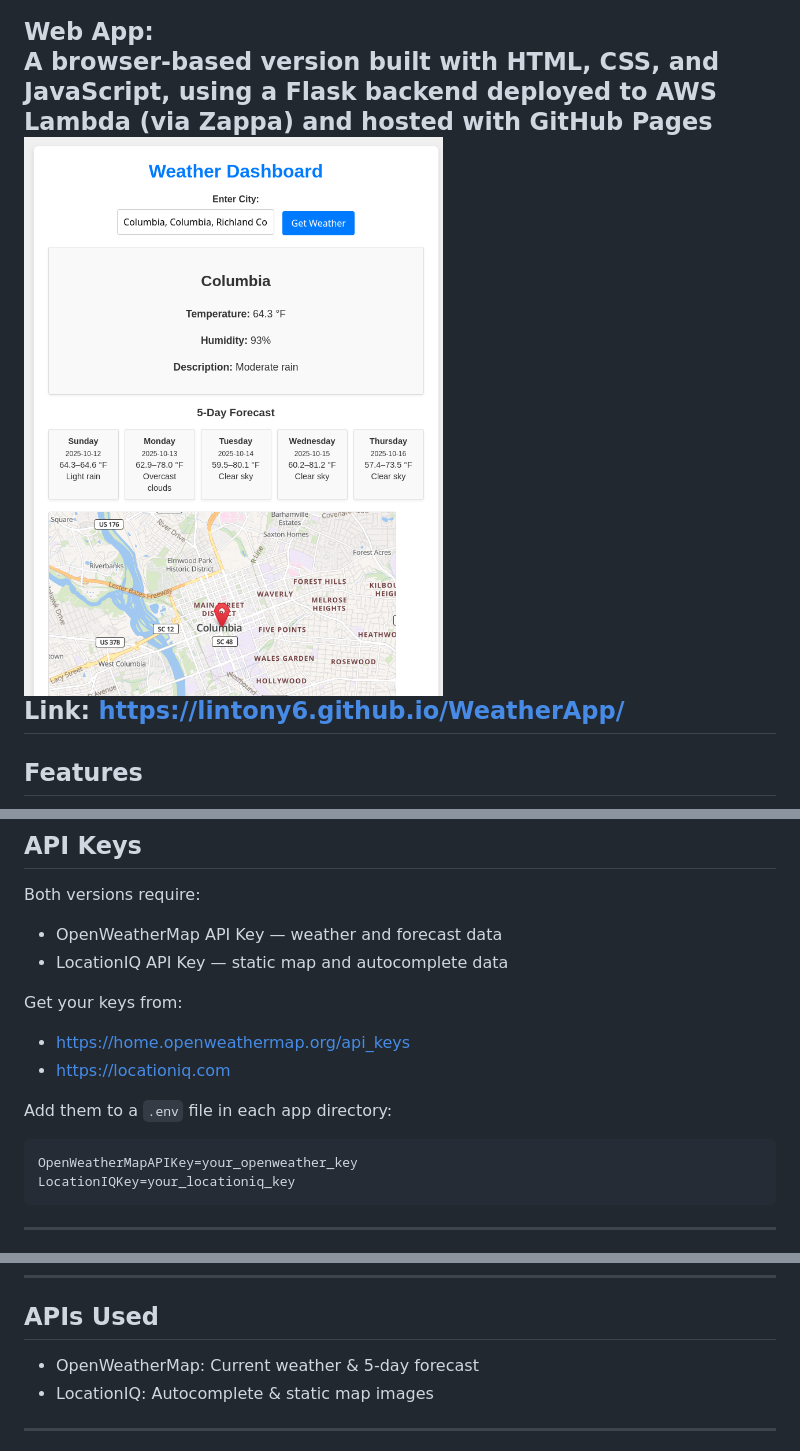
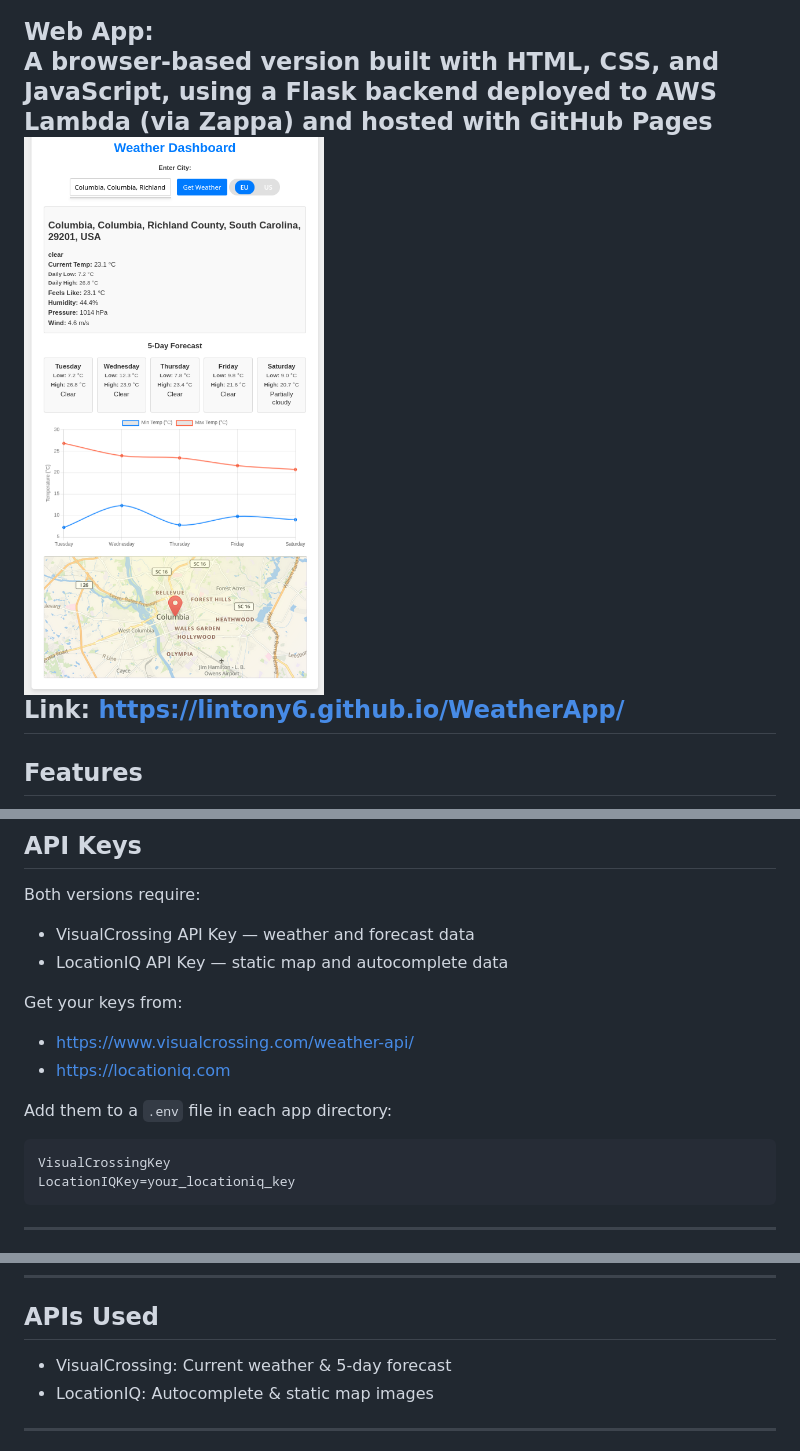
Before and after one commit to lintony6/WeatherApp, a Markdown page: README.md, 3 parts joined by grey strips. GitHub-like rendering; pictures changed too: WeatherAppWebUI.png.

Commit message:
updated readme and picture

````diff
--- a/README.md
+++ b/README.md
@@ -48,16 +48,16 @@ Link: https://lintony6.github.io/WeatherApp/
 
 ## API Keys
 Both versions require:
-- OpenWeatherMap API Key — weather and forecast data
+- VisualCrossing API Key — weather and forecast data
 - LocationIQ API Key — static map and autocomplete data
 
 Get your keys from:
-- https://home.openweathermap.org/api_keys
+- https://www.visualcrossing.com/weather-api/
 - https://locationiq.com
 
 Add them to a `.env` file in each app directory:
 ```
-OpenWeatherMapAPIKey=your_openweather_key
+VisualCrossingKey
 LocationIQKey=your_locationiq_key
 ```
 
@@ -146,7 +146,7 @@ WeatherApp/
 ---
 
 ## APIs Used
-- OpenWeatherMap: Current weather & 5-day forecast
+- VisualCrossing: Current weather & 5-day forecast
 - LocationIQ: Autocomplete & static map images
 
 ---
````
